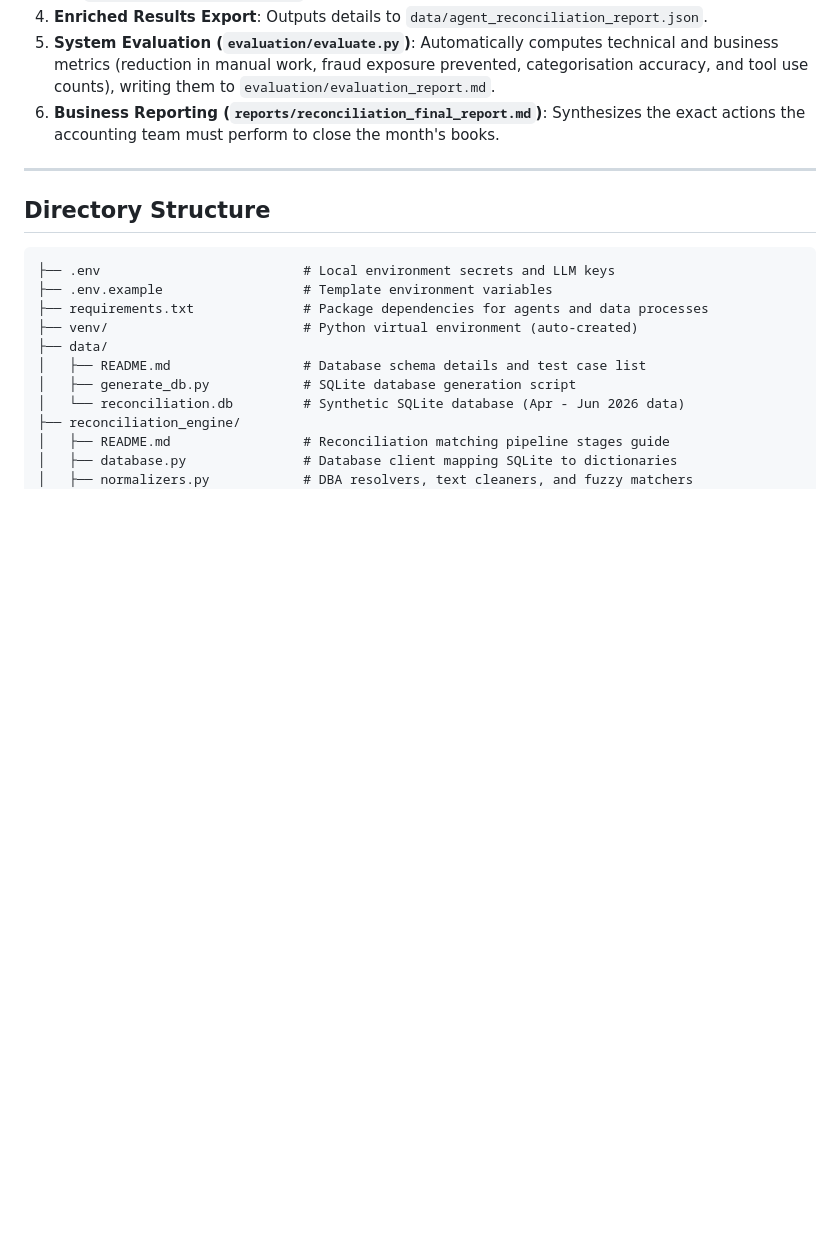
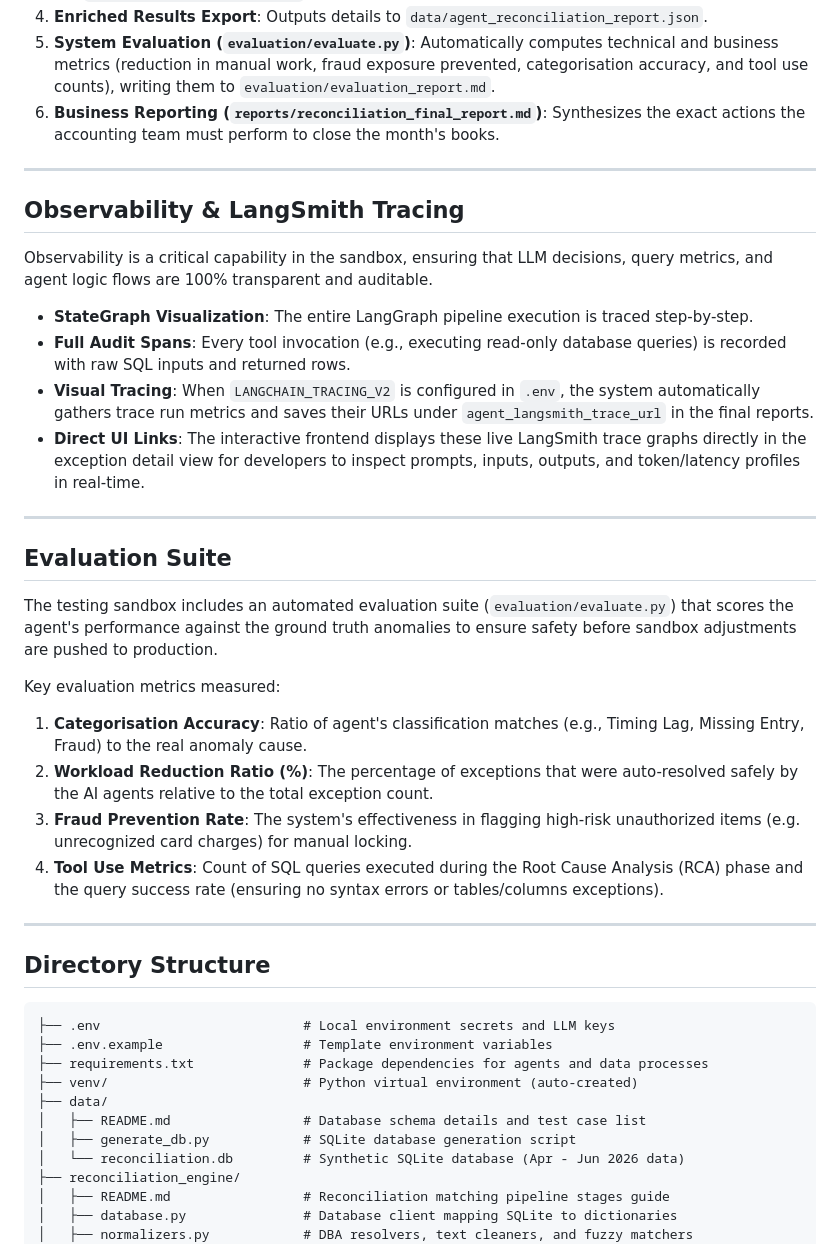
Before and after one commit to aryankasat/Financial-Reconcilliation-Agentic-AI, a Markdown page: README.md, the part around one of its changes. Rendered like a GitHub page; blank space fills up the shorter version.

Commit message:
docs: add observability, evaluation suite, and system assumption details to README

```diff
--- a/README.md
+++ b/README.md
@@ -41,6 +41,29 @@ flowchart TD
 4. **Enriched Results Export**: Outputs details to `data/agent_reconciliation_report.json`.
 5. **System Evaluation (`evaluation/evaluate.py`)**: Automatically computes technical and business metrics (reduction in manual work, fraud exposure prevented, categorisation accuracy, and tool use counts), writing them to `evaluation/evaluation_report.md`.
 6. **Business Reporting (`reports/reconciliation_final_report.md`)**: Synthesizes the exact actions the accounting team must perform to close the month's books.
+
+---
+
+## Observability & LangSmith Tracing
+
+Observability is a critical capability in the sandbox, ensuring that LLM decisions, query metrics, and agent logic flows are 100% transparent and auditable.
+
+* **StateGraph Visualization**: The entire LangGraph pipeline execution is traced step-by-step.
+* **Full Audit Spans**: Every tool invocation (e.g., executing read-only database queries) is recorded with raw SQL inputs and returned rows.
+* **Visual Tracing**: When `LANGCHAIN_TRACING_V2` is configured in `.env`, the system automatically gathers trace run metrics and saves their URLs under `agent_langsmith_trace_url` in the final reports.
+* **Direct UI Links**: The interactive frontend displays these live LangSmith trace graphs directly in the exception detail view for developers to inspect prompts, inputs, outputs, and token/latency profiles in real-time.
+
+---
+
+## Evaluation Suite
+
+The testing sandbox includes an automated evaluation suite (`evaluation/evaluate.py`) that scores the agent's performance against the ground truth anomalies to ensure safety before sandbox adjustments are pushed to production.
+
+Key evaluation metrics measured:
+1. **Categorisation Accuracy**: Ratio of agent's classification matches (e.g., Timing Lag, Missing Entry, Fraud) to the real anomaly cause.
+2. **Workload Reduction Ratio (%)**: The percentage of exceptions that were auto-resolved safely by the AI agents relative to the total exception count.
+3. **Fraud Prevention Rate**: The system's effectiveness in flagging high-risk unauthorized items (e.g. unrecognized card charges) for manual locking.
+4. **Tool Use Metrics**: Count of SQL queries executed during the Root Cause Analysis (RCA) phase and the query success rate (ensuring no syntax errors or tables/columns exceptions).
 
 ---
 
```
Also changed, not shown: other parts of README.md (+12 -0 lines).
